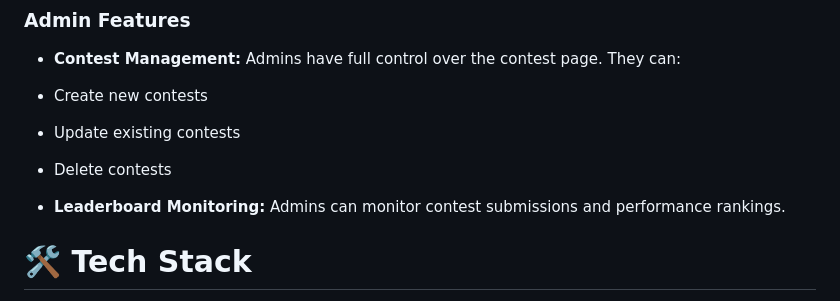
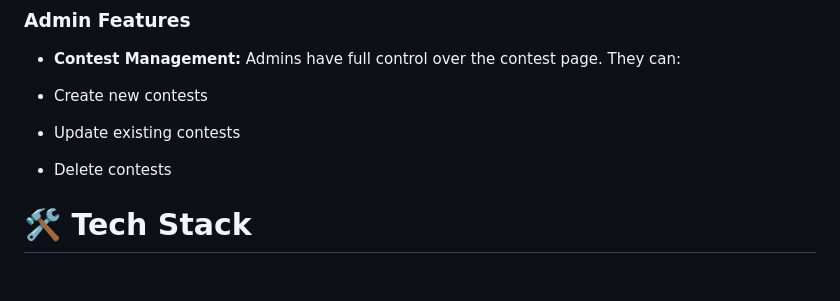
Before and after one commit to vandanaranasara/Codemind, a Markdown page: README.md, the part around the change. Drawn GitHub-style; blank space fills up the shorter version.

```diff
--- a/README.md
+++ b/README.md
@@ -30,7 +30,6 @@ CodeMind is an online platform designed specifically for Python programming cont
 
 - Delete contests
 
-- **Leaderboard Monitoring:** Admins can monitor contest submissions and performance rankings.
 
 # 🛠️ Tech Stack
 
```
